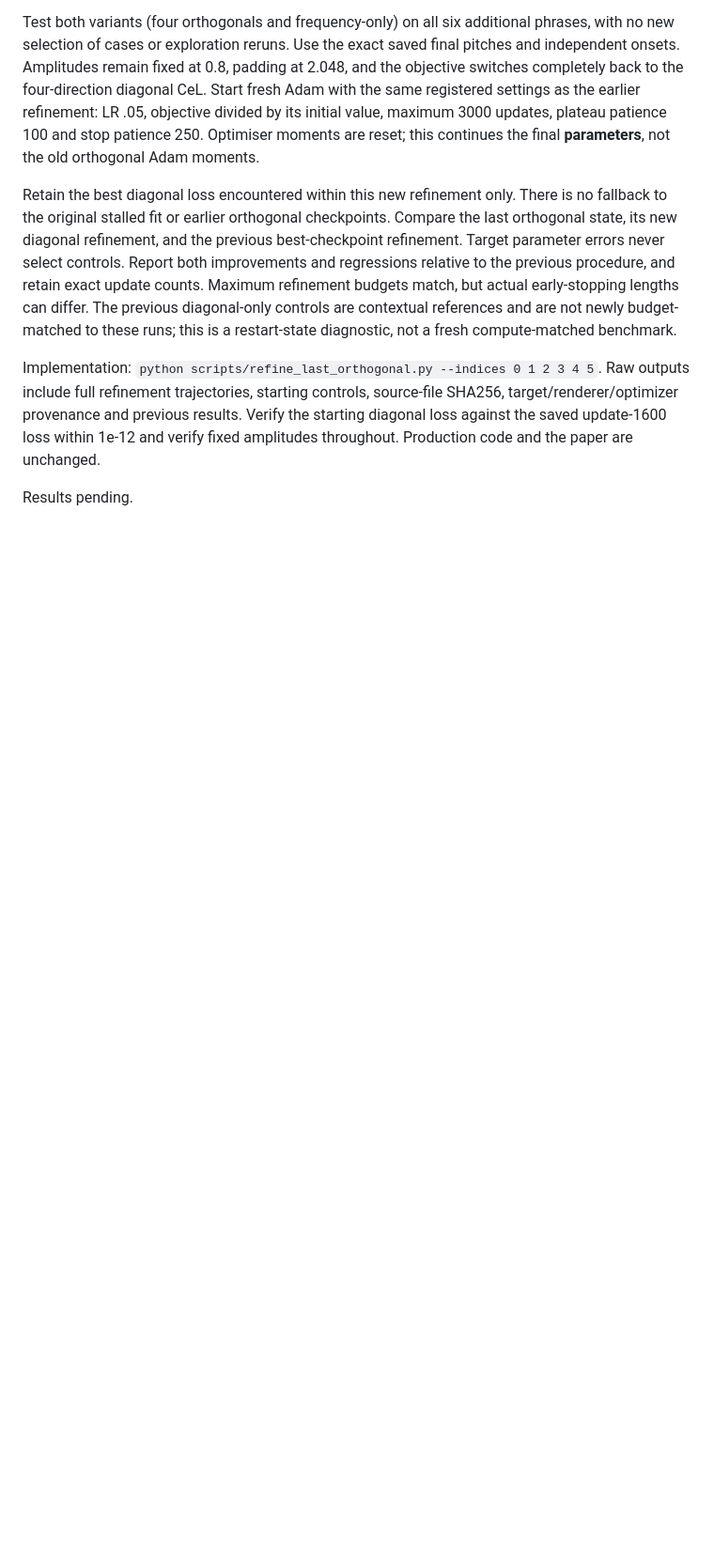
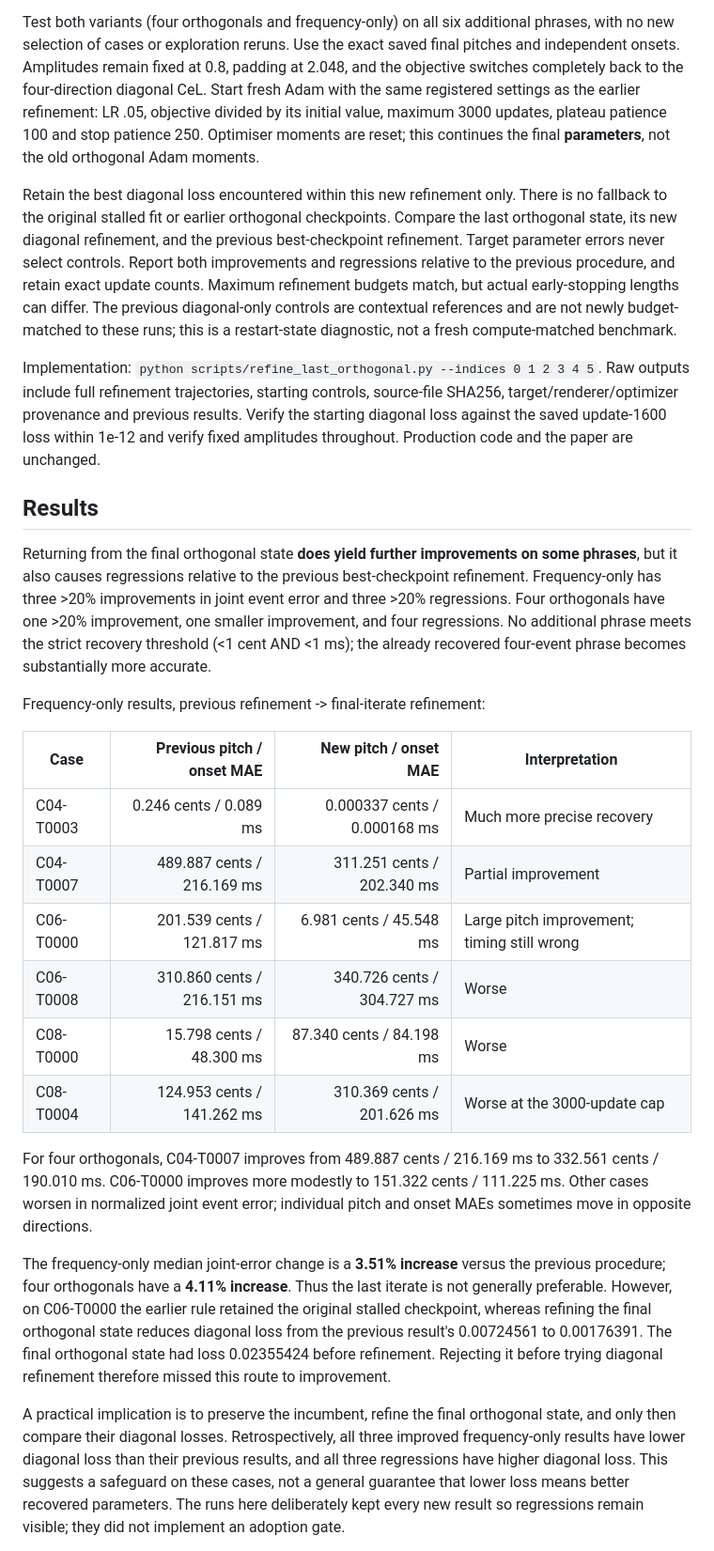
Before and after one commit to ptablasdpaula/ICASSP27-Phrase, a Markdown page: docs/last-orthogonal-refinement/README.md, the part around one of its changes. Shown at 94% size. Drawn GitHub-style; blank space fills up the shorter version.

Commit message:
Report diagonal refinement from final orthogonal states

```diff
--- a/docs/last-orthogonal-refinement/README.md
+++ b/docs/last-orthogonal-refinement/README.md
@@ -31,4 +31,45 @@ SHA256, target/renderer/optimizer provenance and previous results. Verify the
 starting diagonal loss against the saved update-1600 loss within 1e-12 and verify
 fixed amplitudes throughout. Production code and the paper are unchanged.
 
-Results pending.
+## Results
+
+Returning from the final orthogonal state **does yield further improvements on
+some phrases**, but it also causes regressions relative to the previous
+best-checkpoint refinement. Frequency-only has three >20% improvements in joint
+event error and three >20% regressions. Four orthogonals have one >20% improvement,
+one smaller improvement, and four regressions. No additional phrase meets the
+strict recovery threshold (<1 cent AND <1 ms); the already recovered four-event
+phrase becomes substantially more accurate.
+
+Frequency-only results, previous refinement -> final-iterate refinement:
+
+| Case | Previous pitch / onset MAE | New pitch / onset MAE | Interpretation |
+|---|---:|---:|---|
+| C04-T0003 | 0.246 cents / 0.089 ms | 0.000337 cents / 0.000168 ms | Much more precise recovery |
+| C04-T0007 | 489.887 cents / 216.169 ms | 311.251 cents / 202.340 ms | Partial improvement |
+| C06-T0000 | 201.539 cents / 121.817 ms | 6.981 cents / 45.548 ms | Large pitch improvement; timing still wrong |
+| C06-T0008 | 310.860 cents / 216.151 ms | 340.726 cents / 304.727 ms | Worse |
+| C08-T0000 | 15.798 cents / 48.300 ms | 87.340 cents / 84.198 ms | Worse |
+| C08-T0004 | 124.953 cents / 141.262 ms | 310.369 cents / 201.626 ms | Worse at the 3000-update cap |
+
+For four orthogonals, C04-T0007 improves from 489.887 cents / 216.169 ms to
+332.561 cents / 190.010 ms. C06-T0000 improves more modestly to 151.322 cents /
+111.225 ms. Other cases worsen in normalized joint event error; individual
+pitch and onset MAEs sometimes move in opposite directions.
+
+The frequency-only median joint-error change is a **3.51% increase** versus the
+previous procedure; four orthogonals have a **4.11% increase**. Thus the last
+iterate is not generally preferable. However, on C06-T0000 the earlier rule
+retained the original stalled checkpoint, whereas refining the final orthogonal
+state reduces diagonal loss from the previous result's 0.00724561 to 0.00176391.
+The final orthogonal state had loss 0.02355424 before refinement. Rejecting it
+before trying diagonal refinement therefore missed this route to improvement.
+
+A practical implication is to preserve the incumbent, refine the final
+orthogonal state, and only then compare their diagonal losses. Retrospectively,
+all three improved frequency-only results have lower diagonal loss than their
+previous results, and all three regressions have higher diagonal loss. This
+suggests a safeguard on these cases, not a general guarantee that lower loss
+means better recovered parameters. The runs here deliberately kept every new
+result so regressions remain visible; they did not implement an adoption gate.
+
```
Also changed, not shown: other parts of docs/last-orthogonal-refinement/README.md (+18 -0 lines), docs/last-orthogonal-refinement/costs.md (added, +14 -0 lines), docs/last-orthogonal-refinement/table.md (added, +16 -0 lines), docs/last-orthogonal-refinement/comparison.png (added), 5 other files.
